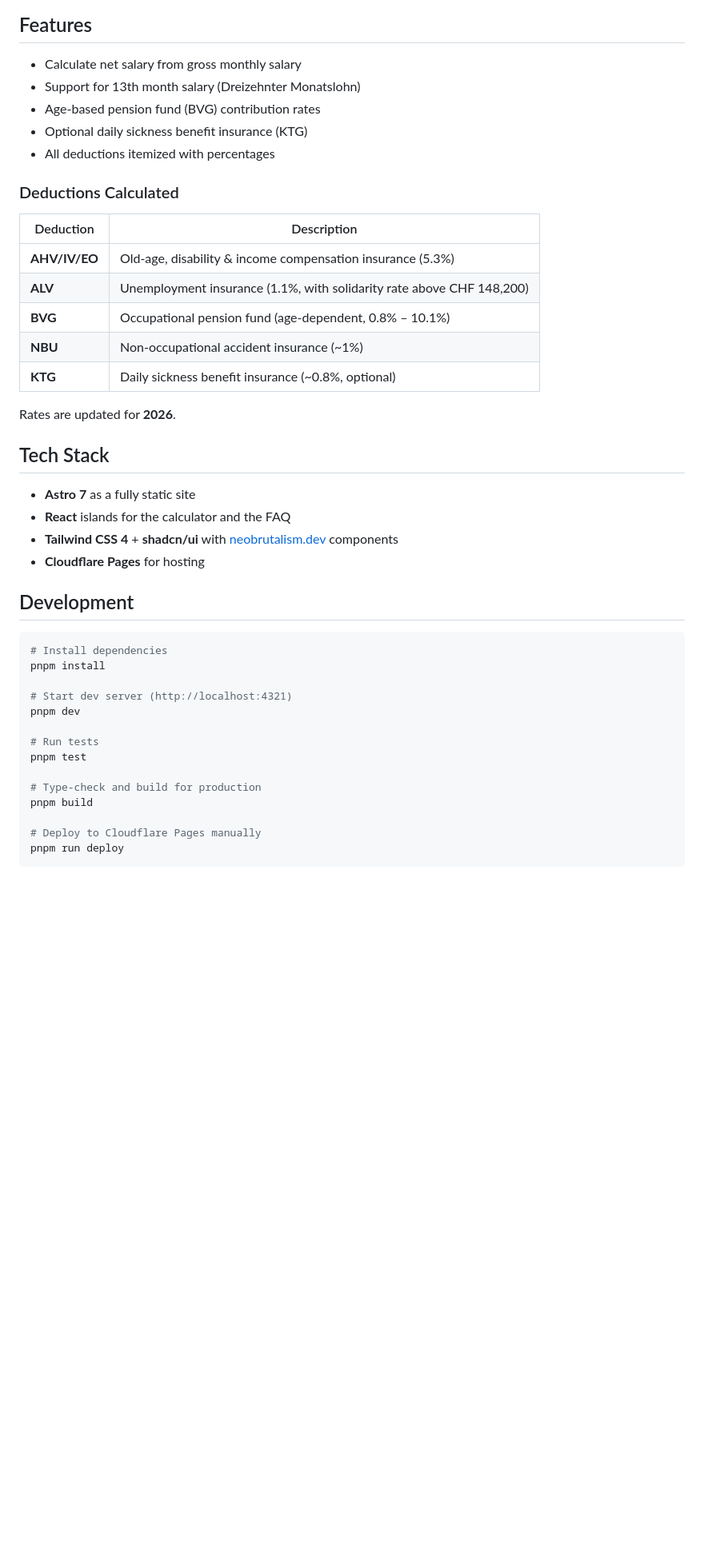
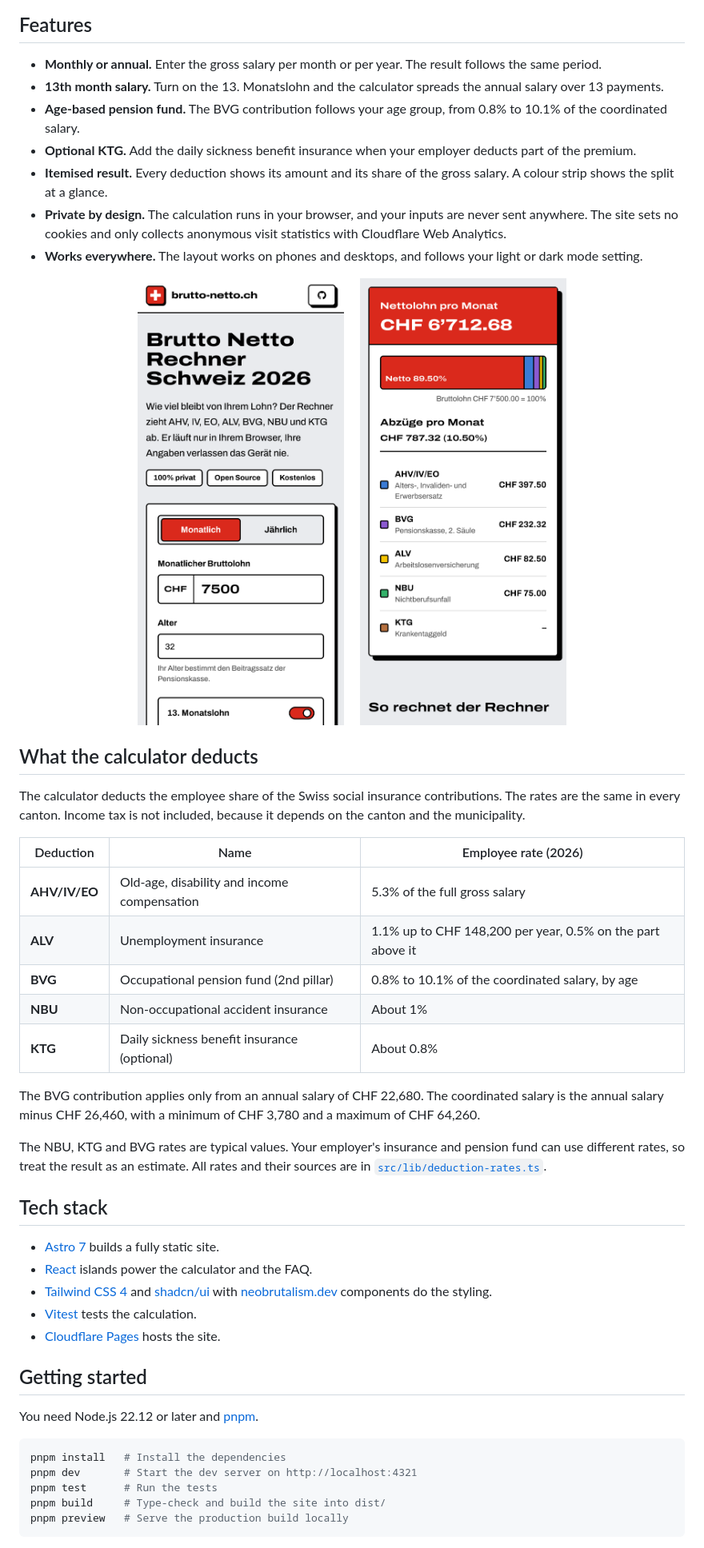
Before and after one commit to mwalterskirchen/brutto-netto.ch, a Markdown page: README.md, the part around one of its changes. Shown at 80% size. Rendered like a GitHub page; pictures changed too: docs/screenshots/mobile-form.png (added), docs/screenshots/mobile-result.png (added); blank space fills up the shorter version.

Commit message:
Polish README and add screenshots

````diff
--- a/README.md
+++ b/README.md
@@ -6,47 +30,53 @@ A free online salary calculator for Switzerland that calculates your **net salar
 
 ## Features
 
-- Calculate net salary from gross monthly salary
-- Support for 13th month salary (Dreizehnter Monatslohn)
-- Age-based pension fund (BVG) contribution rates
-- Optional daily sickness benefit insurance (KTG)
-- All deductions itemized with percentages
+- **Monthly or annual.** Enter the gross salary per month or per year. The result follows the same period.
+- **13th month salary.** Turn on the 13. Monatslohn and the calculator spreads the annual salary over 13 payments.
+- **Age-based pension fund.** The BVG contribution follows your age group, from 0.8% to 10.1% of the coordinated salary.
+- **Optional KTG.** Add the daily sickness benefit insurance when your employer deducts part of the premium.
+- **Itemised result.** Every deduction shows its amount and its share of the gross salary. A colour strip shows the split at a glance.
+- **Private by design.** The calculation runs in your browser, and your inputs are never sent anywhere. The site sets no cookies and only collects anonymous visit statistics with Cloudflare Web Analytics.
+- **Works everywhere.** The layout works on phones and desktops, and follows your light or dark mode setting.
 
-### Deductions Calculated
+<p align="center">
+  <img src="docs/screenshots/mobile-form.png" alt="The calculator form on a phone" width="260">
+  &nbsp;&nbsp;&nbsp;
+  <img src="docs/screenshots/mobile-result.png" alt="The net salary and the itemised deductions on a phone" width="260">
+</p>
 
-| Deduction     | Description                                                           |
-| ------------- | --------------------------------------------------------------------- |
-| **AHV/IV/EO** | Old-age, disability & income compensation insurance (5.3%)            |
-| **ALV**       | Unemployment insurance (1.1%, with solidarity rate above CHF 148,200) |
-| **BVG**       | Occupational pension fund (age-dependent, 0.8% – 10.1%)               |
-| **NBU**       | Non-occupational accident insurance (~1%)                             |
-| **KTG**       | Daily sickness benefit insurance (~0.8%, optional)                    |
+## What the calculator deducts
 
-Rates are updated for **2026**.
+The calculator deducts the employee share of the Swiss social insurance contributions. The rates are the same in every canton. Income tax is not included, because it depends on the canton and the municipality.
 
-## Tech Stack
+| Deduction     | Name                                        | Employee rate (2026)                                       |
+| ------------- | ------------------------------------------- | ---------------------------------------------------------- |
+| **AHV/IV/EO** | Old-age, disability and income compensation | 5.3% of the full gross salary                              |
+| **ALV**       | Unemployment insurance                      | 1.1% up to CHF 148,200 per year, 0.5% on the part above it |
+| **BVG**       | Occupational pension fund (2nd pillar)      | 0.8% to 10.1% of the coordinated salary, by age            |
+| **NBU**       | Non-occupational accident insurance         | About 1%                                                   |
+| **KTG**       | Daily sickness benefit insurance (optional) | About 0.8%                                                 |
 
-- **Astro 7** as a fully static site
-- **React** islands for the calculator and the FAQ
-- **Tailwind CSS 4** + **shadcn/ui** with [neobrutalism.dev](https://www.neobrutalism.dev) components
-- **Cloudflare Pages** for hosting
+The BVG contribution applies only from an annual salary of CHF 22,680. The coordinated salary is the annual salary minus CHF 26,460, with a minimum of CHF 3,780 and a maximum of CHF 64,260.
 
-## Development
+The NBU, KTG and BVG rates are typical values. Your employer's insurance and pension fund can use different rates, so treat the result as an estimate. All rates and their sources are in [`src/lib/deduction-rates.ts`](src/lib/deduction-rates.ts).
+
+## Tech stack
+
+- [Astro 7](https://astro.build) builds a fully static site.
+- [React](https://react.dev) islands power the calculator and the FAQ.
+- [Tailwind CSS 4](https://tailwindcss.com) and [shadcn/ui](https://ui.shadcn.com) with [neobrutalism.dev](https://www.neobrutalism.dev) components do the styling.
+- [Vitest](https://vitest.dev) tests the calculation.
+- [Cloudflare Pages](https://pages.cloudflare.com) hosts the site.
+
+## Getting started
+
+You need Node.js 22.12 or later and [pnpm](https://pnpm.io).
 
 ```bash
-# Install dependencies
-pnpm install
-
-# Start dev server (http://localhost:4321)
-pnpm dev
-
-# Run tests
-pnpm test
-
-# Type-check and build for production
-pnpm build
-
-# Deploy to Cloudflare Pages manually
-pnpm run deploy
+pnpm install   # Install the dependencies
+pnpm dev       # Start the dev server on http://localhost:4321
+pnpm test      # Run the tests
+pnpm build     # Type-check and build the site into dist/
+pnpm preview   # Serve the production build locally
 ```
 
````
Also changed, not shown: other parts of README.md (+59 -5 lines), docs/screenshots/desktop-dark.png (added), docs/screenshots/desktop-light.png (added).
